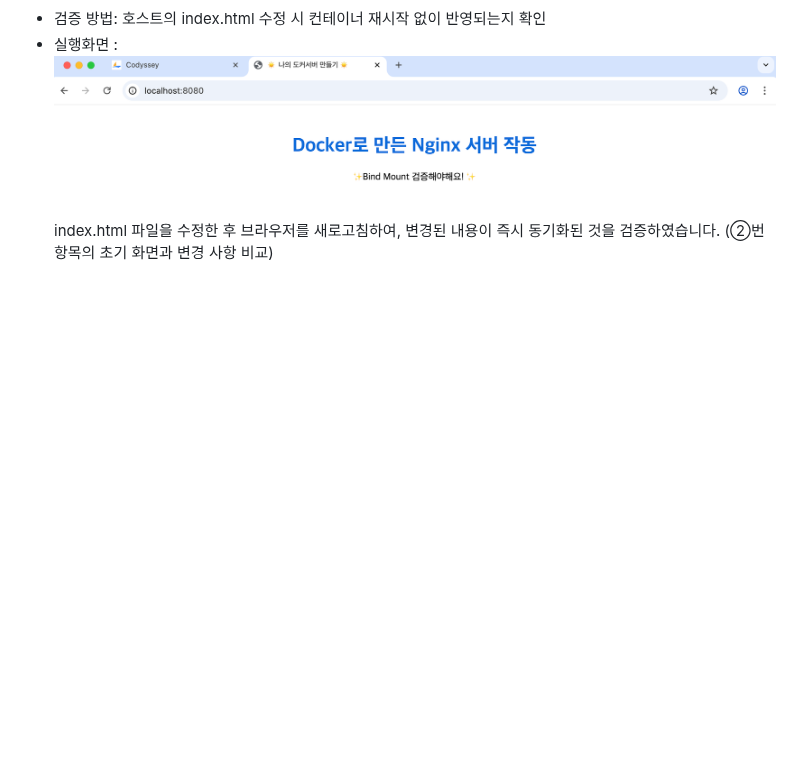
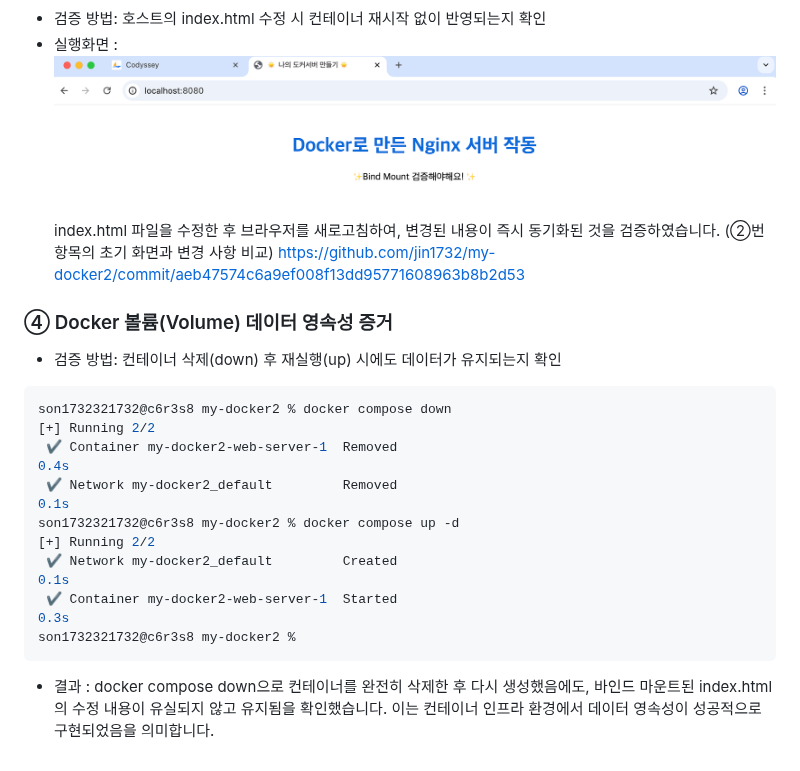
Before and after one commit to jin1732/my-docker2, a Markdown page: README.md, the part around the change. GitHub-like rendering; blank space fills up the shorter version.

Commit message:
Docker Volume  데이터 영속성 이미지 추가

````diff
--- a/README.md
+++ b/README.md
@@ -275,3 +275,20 @@ https://github.com/jin1732/my-docker2/commit/d346b6c6e9a99750973d590206c70e0a3a3
 - 검증 방법: 호스트의 index.html 수정 시 컨테이너 재시작 없이 반영되는지 확인
 - 실행화면 : ![실행화면](./images/index_result.png)
  index.html 파일을 수정한 후 브라우저를 새로고침하여, 변경된 내용이 즉시 동기화된 것을 검증하였습니다. (②번 항목의 초기 화면과 변경 사항 비교)
+https://github.com/jin1732/my-docker2/commit/aeb47574c6a9ef008f13dd95771608963b8b2d53
+
+
+### ④ Docker 볼륨(Volume) 데이터 영속성 증거
+- 검증 방법: 컨테이너 삭제(down) 후 재실행(up) 시에도 데이터가 유지되는지 확인
+```zsh
+son1732321732@c6r3s8 my-docker2 % docker compose down
+[+] Running 2/2
+ ✔ Container my-docker2-web-server-1  Removed                                                                                   0.4s
+ ✔ Network my-docker2_default         Removed                                                                                   0.1s
+son1732321732@c6r3s8 my-docker2 % docker compose up -d
+[+] Running 2/2
+ ✔ Network my-docker2_default         Created                                                                                   0.1s
+ ✔ Container my-docker2-web-server-1  Started                                                                                   0.3s
+son1732321732@c6r3s8 my-docker2 %
+```
+- 결과 : docker compose down으로 컨테이너를 완전히 삭제한 후 다시 생성했음에도, 바인드 마운트된 index.html의 수정 내용이 유실되지 않고 유지됨을 확인했습니다. 이는 컨테이너 인프라 환경에서 데이터 영속성이 성공적으로 구현되었음을 의미합니다.
````
